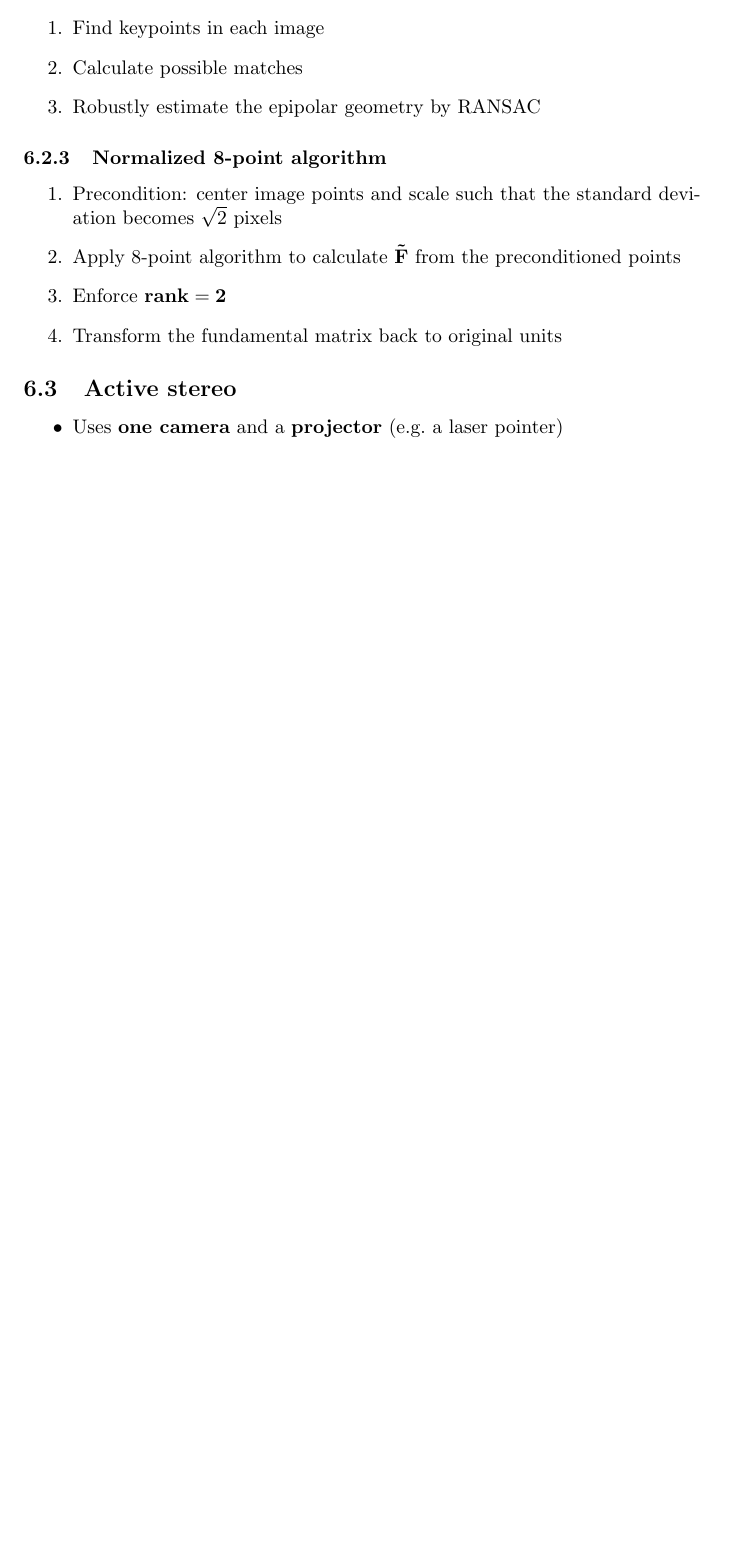
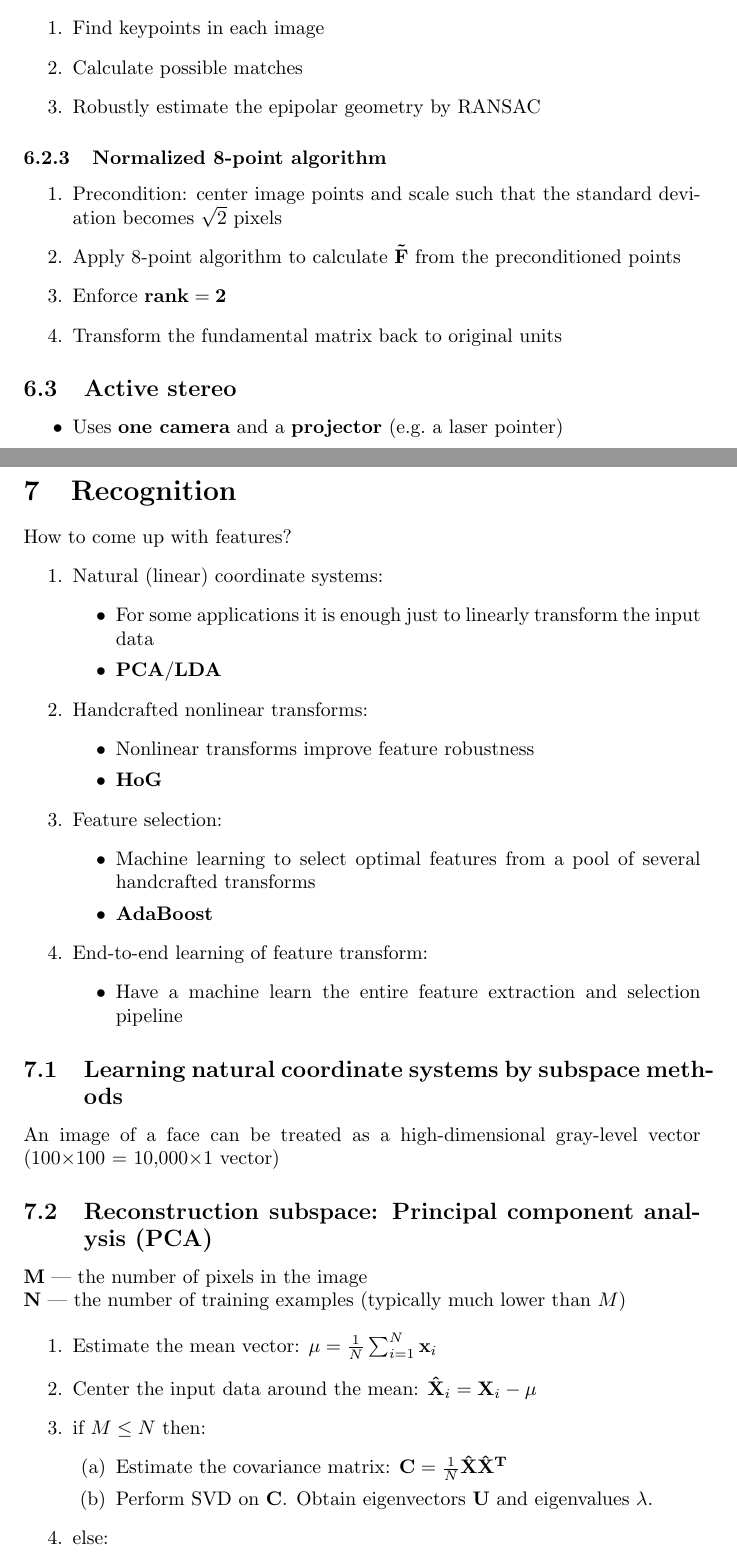
Before and after one commit to iztokbajcar/UZ-summary, a LaTeX document (uz.tex): part of page 17 of 17 before the commit and two parts of pages 17 and 18 of 20 after it, the two joined at a grey line, cut so that both start at the same text, the shorter picture padded with empty space. Compiled offline with pdfLaTeX.

Commit message:
Recognition

```diff
--- a/uz.tex
+++ b/uz.tex
@@ -543,3 +543,47 @@ Two kinds of projections
     \begin{itemize}
         \item Uses \textbf{one camera} and a \textbf{projector} (e.g.\ a laser pointer)
     \end{itemize}
+
+    \newpage
+
+\section{Recognition}
+How to come up with features?
+\begin{enumerate}
+    \item Natural (linear) coordinate systems:
+    \begin{itemize}
+        \item For some applications it is enough just to linearly transform the input data
+        \item \textbf{PCA}/\textbf{LDA}
+    \end{itemize}
+    \item Handcrafted nonlinear transforms:
+    \begin{itemize}
+        \item Nonlinear transforms improve feature robustness
+        \item \textbf{HoG}
+    \end{itemize}
+    \item Feature selection:
+    \begin{itemize}
+        \item Machine learning to select optimal features from a pool of several handcrafted transforms
+        \item \textbf{AdaBoost}
+    \end{itemize}
+    \item End-to-end learning of feature transform:
+    \begin{itemize}
+        \item Have a machine learn the entire feature extraction and selection pipeline
+    \end{itemize}
+\end{enumerate}
+
+    \subsection{Learning natural coordinate systems by subspace methods}
+    An image of a face can be treated as a high-dimensional gray-level vector (100$\times$100 = 10,000$\times$1 vector)
+
+    \subsection{Reconstruction subspace: Principal component analysis (PCA)}
+    $\mathbf{M}$ --- the number of pixels in the image \\
+    $\mathbf{N}$ --- the number of training examples (typically much lower than $M$)
+
+    \begin{enumerate}
+        \item Estimate the mean vector: $\mathbf{\mu} = \frac{1}{N} \sum_{i=1}^N \mathbf{x}_i$
+        \item Center the input data around the mean: $\mathbf{\hat{X}}_i = \mathbf{X}_i - \mu$
+        \item if $M \leq N$ then:
+        \begin{enumerate}
+            \item Estimate the covariance matrix: $\mathbf{C} = \frac{1}{N} \mathbf{\hat{X}\hat{X}^T}$
+            \item Perform SVD on $\mathbf{C}$. Obtain eigenvectors $\mathbf{U}$ and eigenvalues $\mathbf{\lambda}$.
+        \end{enumerate}
+        \item else:
+        \begin{enumerate}
```
Also changed, not shown: uz.tex (74 more changed lines).
